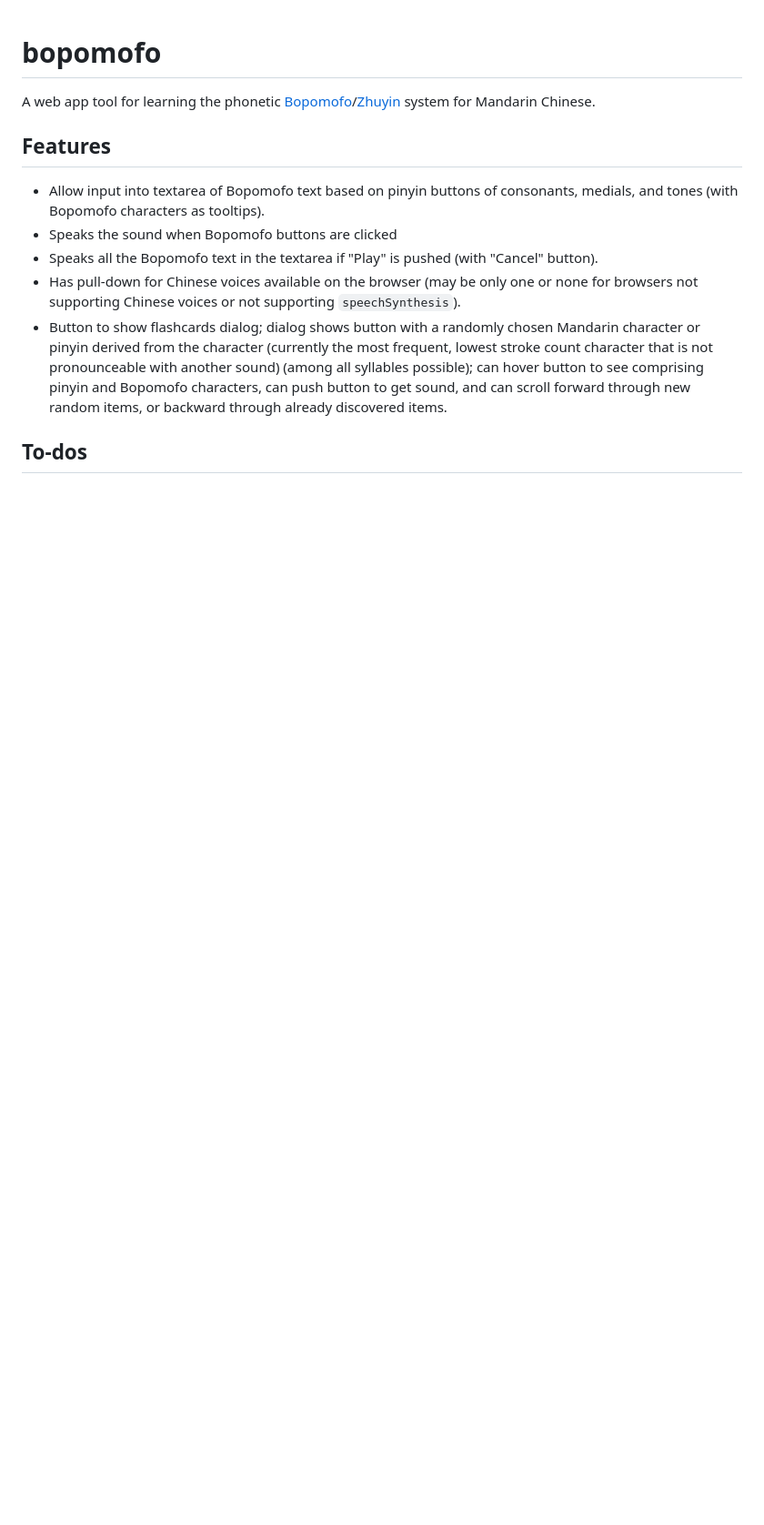
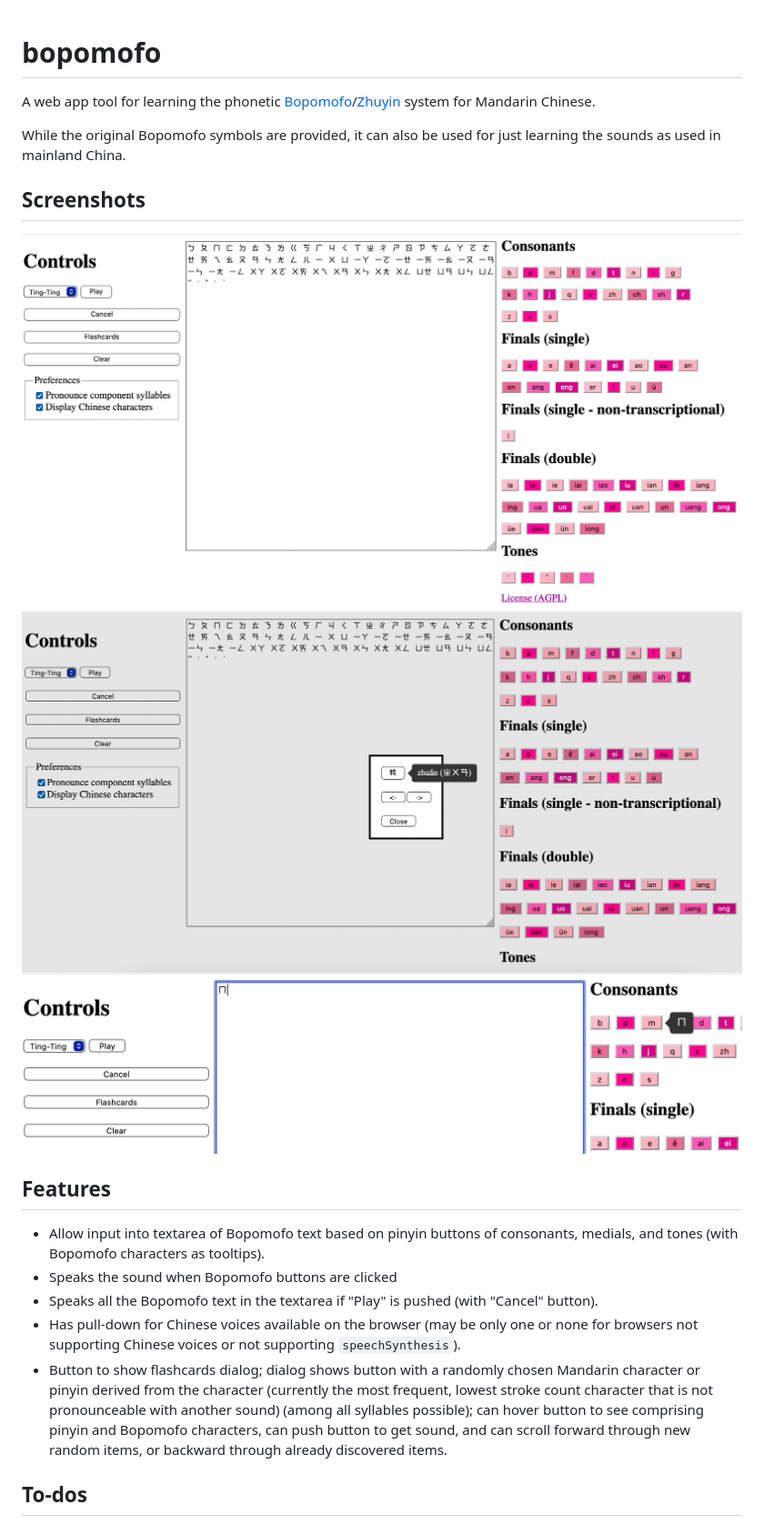
Before and after one commit to brettz9/bopomofo, a Markdown page: README.md, the part around the change. Shown: that part at 91% size. Drawn GitHub-style; pictures changed too: screenshots/flashcards.png (added), screenshots/letter-button.png (added), screenshots/main.png (added); blank space fills up the shorter version.

Commit message:
Screenshots

```diff
--- a/README.md
+++ b/README.md
@@ -3,6 +3,15 @@
 A web app tool for learning the phonetic
 [Bopomofo](https://en.wikipedia.org/wiki/Bopomofo)/[Zhuyin](https://en.wikipedia.org/wiki/Zhuyin_table)
 system for Mandarin Chinese.
+
+While the original Bopomofo symbols are provided, it can also be used for
+just learning the sounds as used in mainland China.
+
+## Screenshots
+
+![Main view](./screenshots/main.png)
+![Flashcards](./screenshots/flashcards.png)
+![Letter button](./screenshots/letter-button.png)
 
 ## Features
 
```
